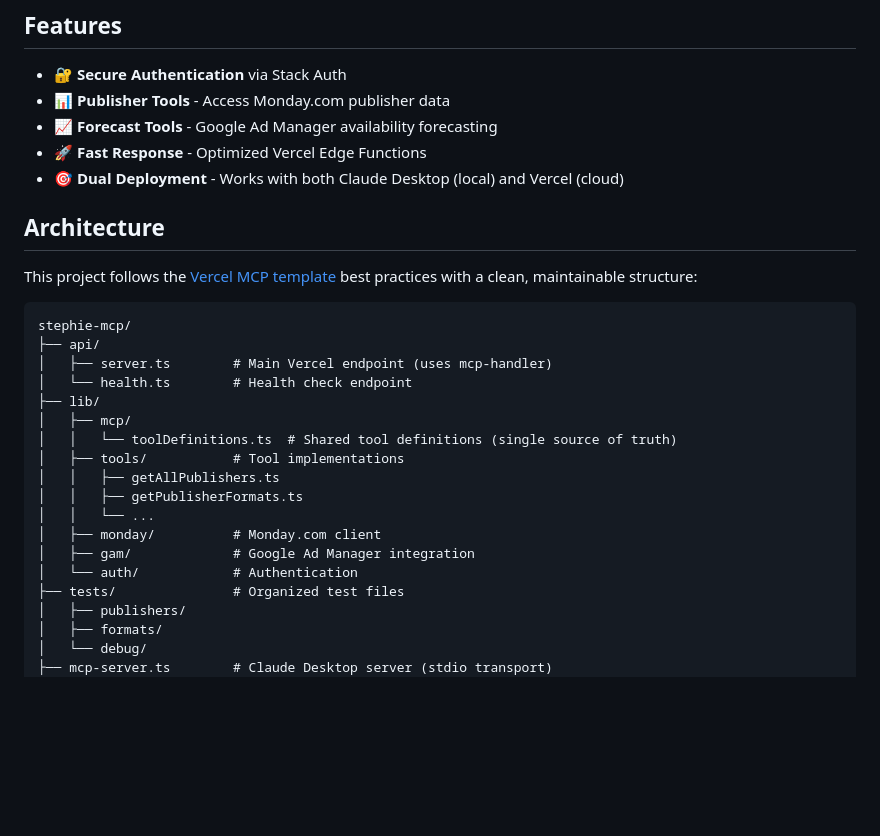
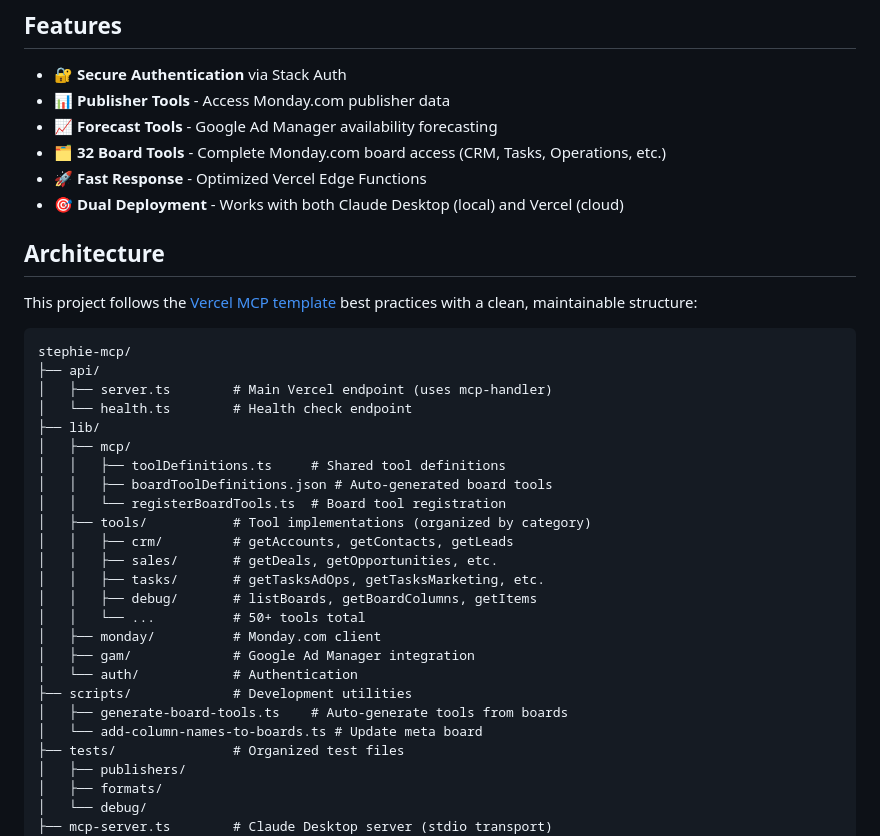
Before and after one commit to STEP-Network/stephie-mcp, a Markdown page: README.md, the part around one of its changes. Rendered like a GitHub page; blank space fills up the shorter version.

```diff
--- a/README.md
+++ b/README.md
@@ -7,6 +7,7 @@ Model Context Protocol (MCP) server for STEPhie tools, providing secure access t
 - 🔐 **Secure Authentication** via Stack Auth
 - 📊 **Publisher Tools** - Access Monday.com publisher data
 - 📈 **Forecast Tools** - Google Ad Manager availability forecasting
+- 🗂️ **32 Board Tools** - Complete Monday.com board access (CRM, Tasks, Operations, etc.)
 - 🚀 **Fast Response** - Optimized Vercel Edge Functions
 - 🎯 **Dual Deployment** - Works with both Claude Desktop (local) and Vercel (cloud)
 
@@ -21,14 +22,21 @@ stephie-mcp/
 │   └── health.ts        # Health check endpoint
 ├── lib/
 │   ├── mcp/
-│   │   └── toolDefinitions.ts  # Shared tool definitions (single source of truth)
-│   ├── tools/           # Tool implementations
-│   │   ├── getAllPublishers.ts
-│   │   ├── getPublisherFormats.ts
-│   │   └── ...
+│   │   ├── toolDefinitions.ts     # Shared tool definitions
+│   │   ├── boardToolDefinitions.json # Auto-generated board tools
+│   │   └── registerBoardTools.ts  # Board tool registration
+│   ├── tools/           # Tool implementations (organized by category)
+│   │   ├── crm/         # getAccounts, getContacts, getLeads
+│   │   ├── sales/       # getDeals, getOpportunities, etc.
+│   │   ├── tasks/       # getTasksAdOps, getTasksMarketing, etc.
+│   │   ├── debug/       # listBoards, getBoardColumns, getItems
+│   │   └── ...          # 50+ tools total
 │   ├── monday/          # Monday.com client
 │   ├── gam/             # Google Ad Manager integration
 │   └── auth/            # Authentication
+├── scripts/             # Development utilities
+│   ├── generate-board-tools.ts    # Auto-generate tools from boards
+│   └── add-column-names-to-boards.ts # Update meta board
 ├── tests/               # Organized test files
 │   ├── publishers/
 │   ├── formats/
```
Also changed, not shown: other parts of README.md (+40 -5 lines), CLAUDE.md (+35 -9 lines).
